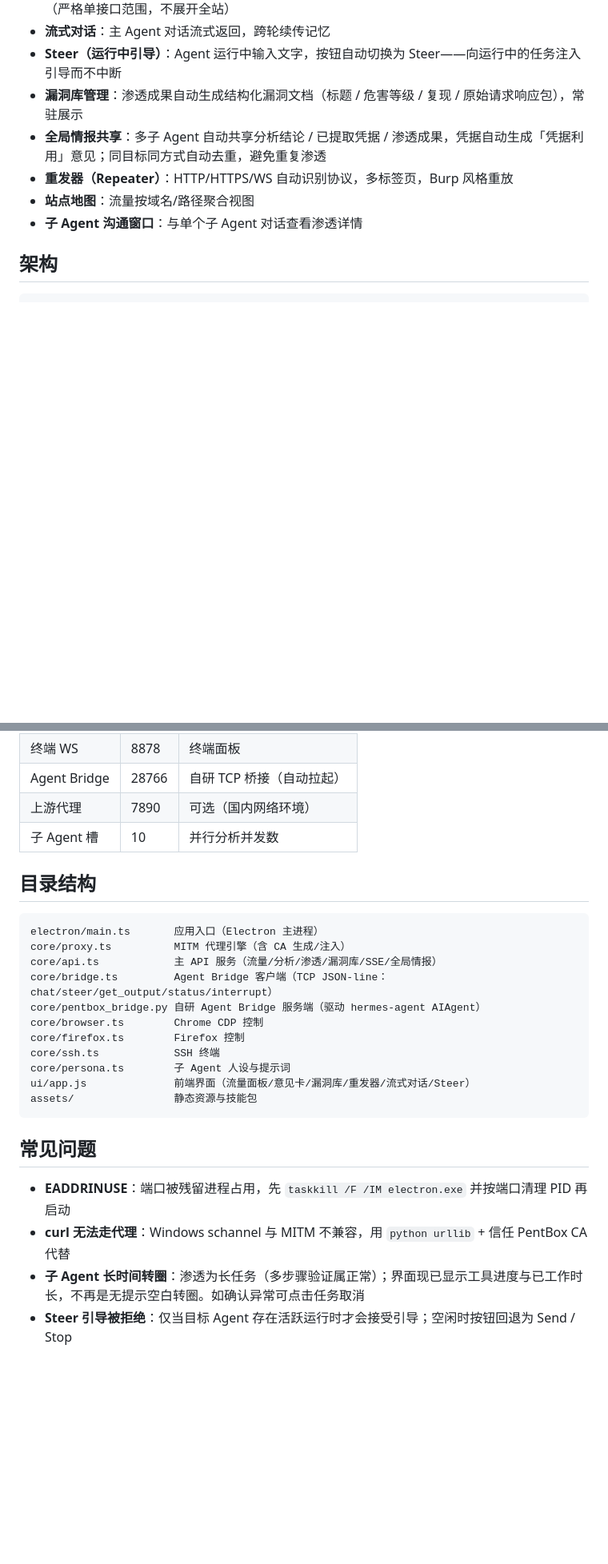
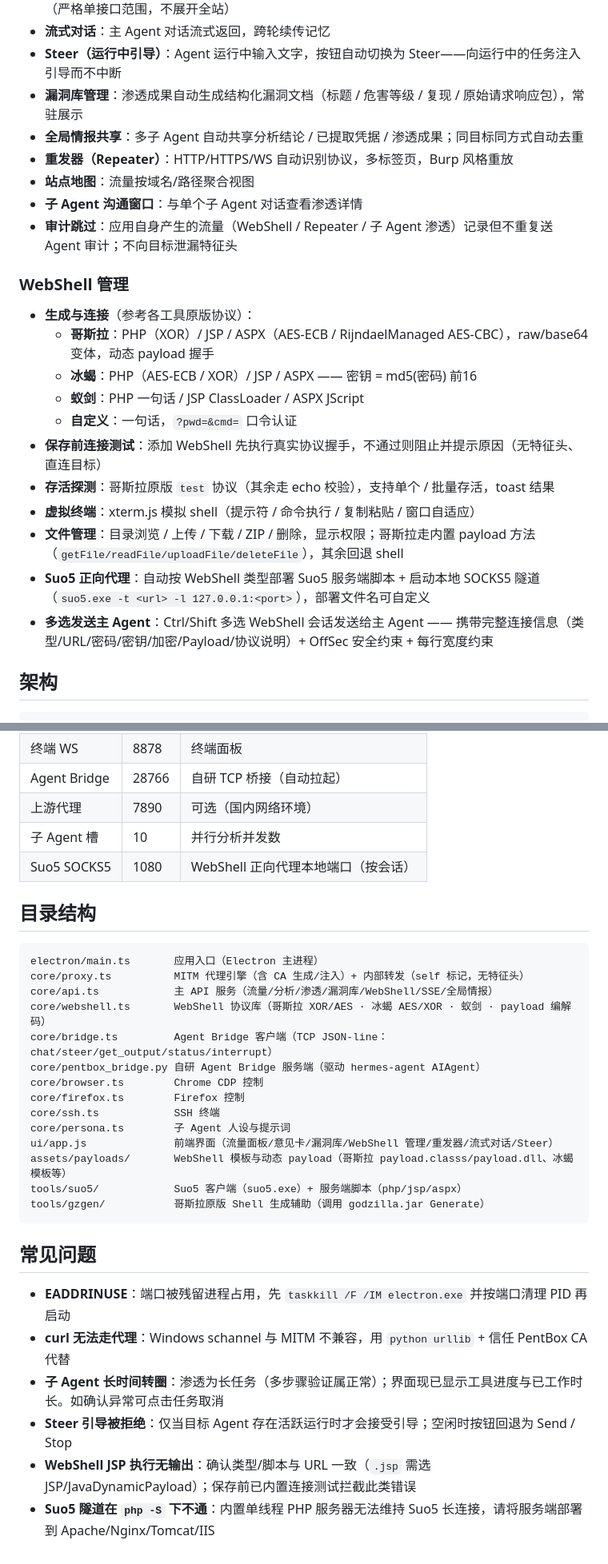
Before and after one commit to LuKeyC-NetSEC/HermesPentBox, a Markdown page: README_cn.md, 2 parts joined by grey strips. Shown at 80% size. Drawn GitHub-style; blank space fills up the shorter version.

````diff
--- a/README_cn.md
+++ b/README_cn.md
@@ -17,10 +18,24 @@
 - **流式对话**：主 Agent 对话流式返回，跨轮续传记忆
 - **Steer（运行中引导）**：Agent 运行中输入文字，按钮自动切换为 Steer——向运行中的任务注入引导而不中断
 - **漏洞库管理**：渗透成果自动生成结构化漏洞文档（标题 / 危害等级 / 复现 / 原始请求响应包），常驻展示
-- **全局情报共享**：多子 Agent 自动共享分析结论 / 已提取凭据 / 渗透成果，凭据自动生成「凭据利用」意见；同目标同方式自动去重，避免重复渗透
+- **全局情报共享**：多子 Agent 自动共享分析结论 / 已提取凭据 / 渗透成果；同目标同方式自动去重
 - **重发器（Repeater）**：HTTP/HTTPS/WS 自动识别协议，多标签页，Burp 风格重放
 - **站点地图**：流量按域名/路径聚合视图
 - **子 Agent 沟通窗口**：与单个子 Agent 对话查看渗透详情
+- **审计跳过**：应用自身产生的流量（WebShell / Repeater / 子 Agent 渗透）记录但不重复送 Agent 审计；不向目标泄漏特征头
+
+### WebShell 管理
+- **生成与连接**（参考各工具原版协议）：
+  - **哥斯拉**：PHP（XOR）/ JSP / ASPX（AES-ECB / RijndaelManaged AES-CBC），raw/base64 变体，动态 payload 握手
+  - **冰蝎**：PHP（AES-ECB / XOR）/ JSP / ASPX —— 密钥 = md5(密码) 前16
+  - **蚁剑**：PHP 一句话 / JSP ClassLoader / ASPX JScript
+  - **自定义**：一句话，`?pwd=&cmd=` 口令认证
+- **保存前连接测试**：添加 WebShell 先执行真实协议握手，不通过则阻止并提示原因（无特征头、直连目标）
+- **存活探测**：哥斯拉原版 `test` 协议（其余走 echo 校验），支持单个 / 批量存活，toast 结果
+- **虚拟终端**：xterm.js 模拟 shell（提示符 / 命令执行 / 复制粘贴 / 窗口自适应）
+- **文件管理**：目录浏览 / 上传 / 下载 / ZIP / 删除，显示权限；哥斯拉走内置 payload 方法（`getFile/readFile/uploadFile/deleteFile`），其余回退 shell
+- **Suo5 正向代理**：自动按 WebShell 类型部署 Suo5 服务端脚本 + 启动本地 SOCKS5 隧道（`suo5.exe -t <url> -l 127.0.0.1:<port>`），部署文件名可自定义
+- **多选发送主 Agent**：Ctrl/Shift 多选 WebShell 会话发送给主 Agent —— 携带完整连接信息（类型/URL/密码/密钥/加密/Payload/协议说明）+ OffSec 安全约束 + 每行宽度约束
 
 ## 架构
 
@@ -83,26 +98,32 @@ node node_modules/tsx/dist/cli.mjs core/api.test.ts
 | Agent Bridge | 28766 | 自研 TCP 桥接（自动拉起） |
 | 上游代理 | 7890 | 可选（国内网络环境） |
 | 子 Agent 槽 | 10 | 并行分析并发数 |
+| Suo5 SOCKS5 | 1080 | WebShell 正向代理本地端口（按会话） |
 
 ## 目录结构
 
 ```
 electron/main.ts       应用入口（Electron 主进程）
-core/proxy.ts          MITM 代理引擎（含 CA 生成/注入）
-core/api.ts            主 API 服务（流量/分析/渗透/漏洞库/SSE/全局情报）
+core/proxy.ts          MITM 代理引擎（含 CA 生成/注入）+ 内部转发（self 标记，无特征头）
+core/api.ts            主 API 服务（流量/分析/渗透/漏洞库/WebShell/SSE/全局情报）
+core/webshell.ts       WebShell 协议库（哥斯拉 XOR/AES · 冰蝎 AES/XOR · 蚁剑 · payload 编解码）
 core/bridge.ts         Agent Bridge 客户端（TCP JSON-line：chat/steer/get_output/status/interrupt）
 core/pentbox_bridge.py 自研 Agent Bridge 服务端（驱动 hermes-agent AIAgent）
 core/browser.ts        Chrome CDP 控制
 core/firefox.ts        Firefox 控制
 core/ssh.ts            SSH 终端
 core/persona.ts        子 Agent 人设与提示词
-ui/app.js              前端界面（流量面板/意见卡/漏洞库/重发器/流式对话/Steer）
-assets/                静态资源与技能包
+ui/app.js              前端界面（流量面板/意见卡/漏洞库/WebShell 管理/重发器/流式对话/Steer）
+assets/payloads/       WebShell 模板与动态 payload（哥斯拉 payload.classs/payload.dll、冰蝎模板等）
+tools/suo5/            Suo5 客户端（suo5.exe）+ 服务端脚本（php/jsp/aspx）
+tools/gzgen/           哥斯拉原版 Shell 生成辅助（调用 godzilla.jar Generate）
 ```
 
 ## 常见问题
 
 - **EADDRINUSE**：端口被残留进程占用，先 `taskkill /F /IM electron.exe` 并按端口清理 PID 再启动
 - **curl 无法走代理**：Windows schannel 与 MITM 不兼容，用 `python urllib` + 信任 PentBox CA 代替
-- **子 Agent 长时间转圈**：渗透为长任务（多步骤验证属正常）；界面现已显示工具进度与已工作时长，不再是无提示空白转圈。如确认异常可点击任务取消
+- **子 Agent 长时间转圈**：渗透为长任务（多步骤验证属正常）；界面现已显示工具进度与已工作时长。如确认异常可点击任务取消
 - **Steer 引导被拒绝**：仅当目标 Agent 存在活跃运行时才会接受引导；空闲时按钮回退为 Send / Stop
+- **WebShell JSP 执行无输出**：确认类型/脚本与 URL 一致（`.jsp` 需选 JSP/JavaDynamicPayload）；保存前已内置连接测试拦截此类错误
+- **Suo5 隧道在 `php -S` 下不通**：内置单线程 PHP 服务器无法维持 Suo5 长连接，请将服务端部署到 Apache/Nginx/Tomcat/IIS
````
Also changed, not shown: other parts of README_cn.md (+2 -1 lines), README.md (+28 -7 lines).
